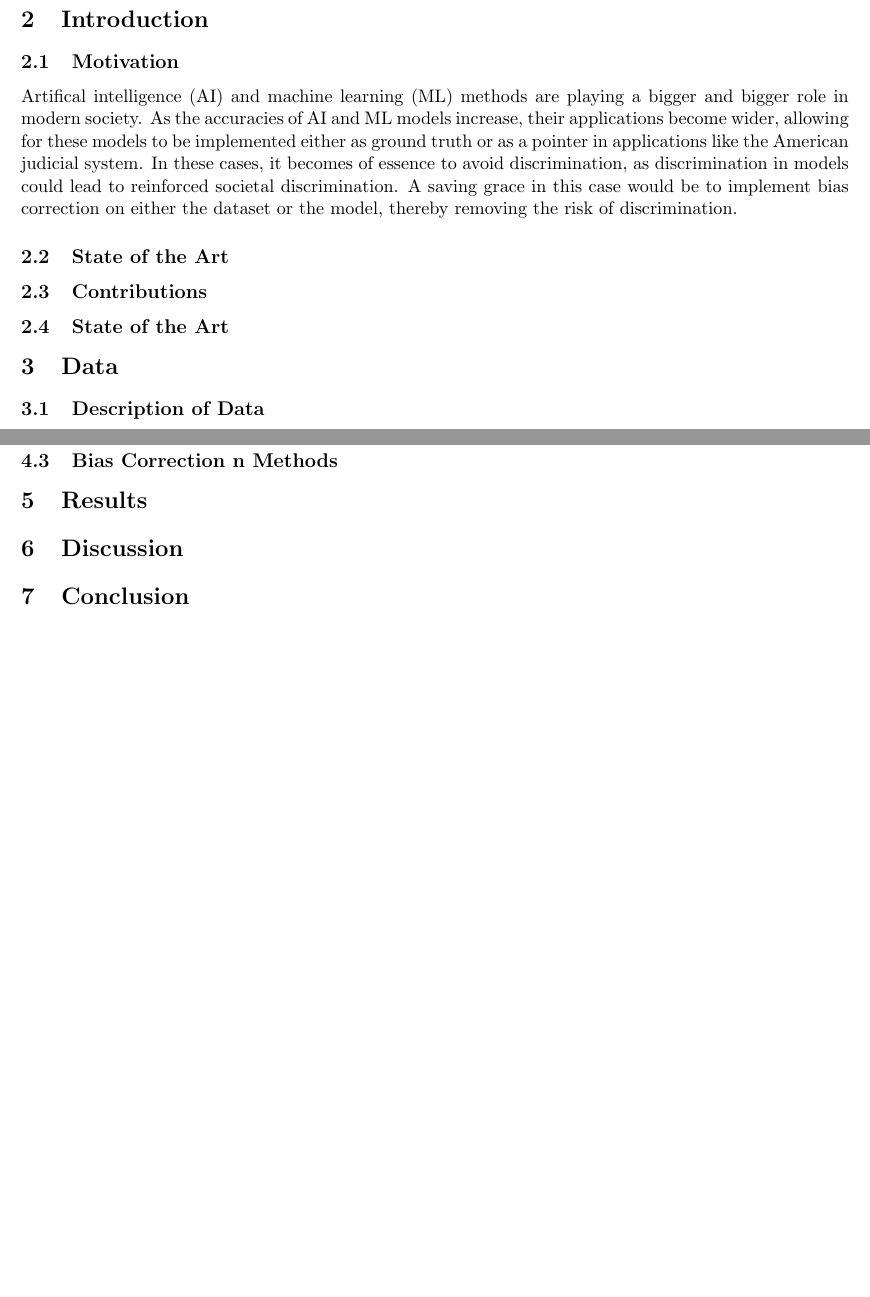
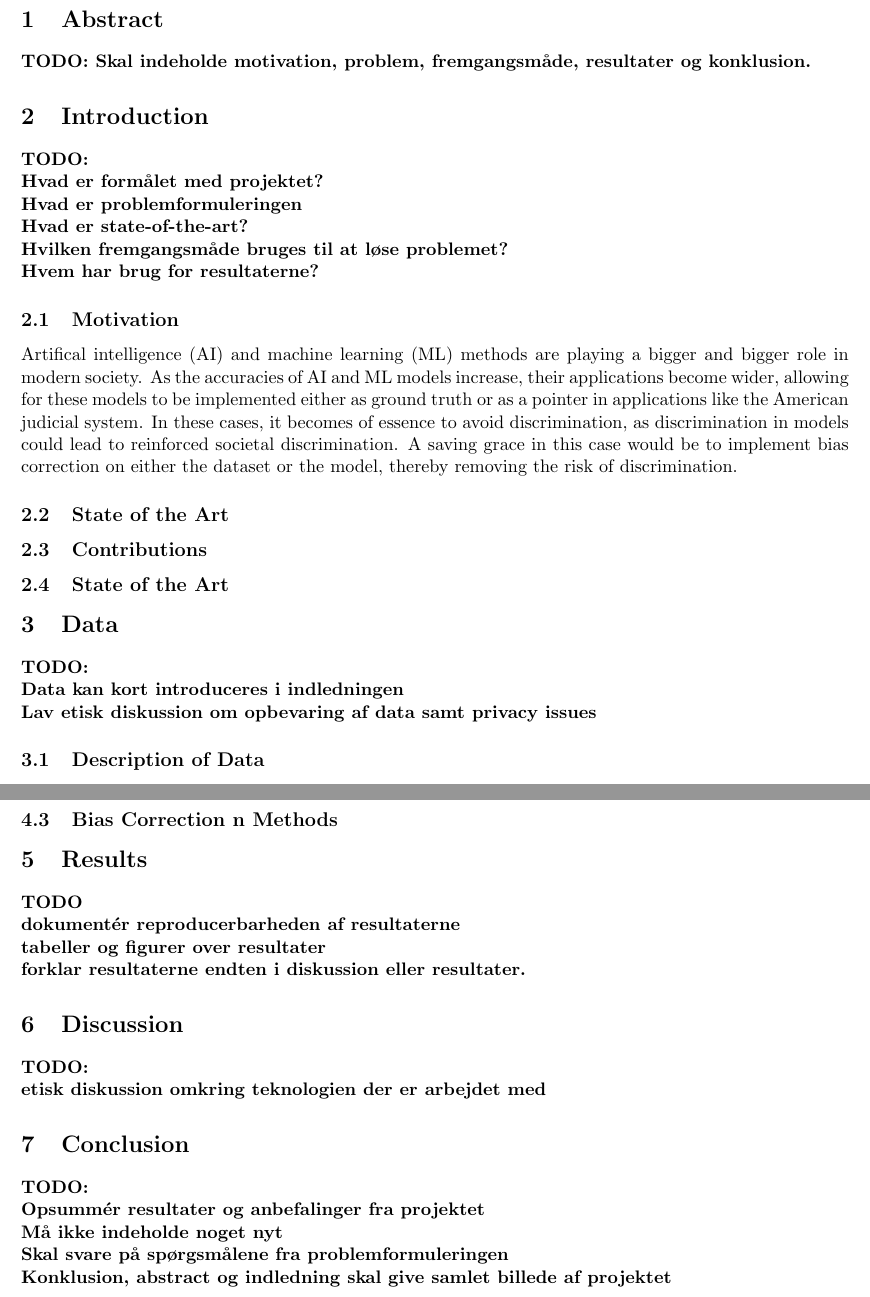
Before and after one commit to oskarwiese/fagprojekt, a LaTeX paper (report/Report.tex): two parts of pages 3 and 8 of 10 before the commit and two parts of pages 4 and 9 of 11 after it, joined at a grey line, cut at the place of the change, the shorter picture padded with empty space. Compiled offline with pdfLaTeX; a missing bibliography style is replaced by a similar one.

Commit message:
tilfølet report guidelines

```diff
--- a/report/Report.tex
+++ b/report/Report.tex
@@ -9,6 +9,7 @@
 \usepackage{amsmath}
 \usepackage{ragged2e}
 \usepackage{booktabs}
+\usepackage{lipsum}
 \hypersetup{
 	colorlinks=true,
 	linkcolor=blue,
@@ -18,9 +19,8 @@
 \usepackage{subfig}
 \usepackage{graphicx}
 \title{Fairness in Classification}
-\author{Oskar Eiler Wiese Christensen s183917 \\ Anders Henriksen s183904}
+\author{Anders Henriksen \\ Oskar Eiler Wiese Christensen  \\ \texttt{\{s183917, s183904\}@student.dtu.dk}}
 \date{\today}
-
 
 \pagestyle{plain}
 \fancyhf{}
@@ -37 +41,2 @@
 	\section{Abstract}
+	\textbf{TODO: Skal indeholde motivation, problem, fremgangsmåde, resultater og konklusion.}
@@ -39,5 +43,6 @@
 
 	\section{Introduction}
+	\textbf{TODO: \\ Hvad er formålet med projektet? \\ Hvad er problemformuleringen \\ Hvad er state-of-the-art? \\ Hvilken fremgangsmåde bruges til at løse problemet? \\ Hvem har brug for resultaterne?}
 
 	\subsection{Motivation}
 	Artifical intelligence (AI) and machine learning (ML) methods are playing a bigger and bigger role in modern society. As the accuracies of AI and ML models increase, their applications become wider, allowing for these  models to be implemented either as ground truth or as a pointer in applications like the American judicial system. In these cases, it becomes of essence to avoid discrimination, as discrimination in models could lead to reinforced societal discrimination. A saving grace in this case would be to implement bias correction on either the dataset or the model, thereby removing the risk of discrimination.
@@ -54,6 +59,7 @@
 
 
 	\section{Data}
+	\textbf{TODO: \\ Data kan kort introduceres i indledningen \\ Lav etisk diskussion om opbevaring af data samt privacy issues}
 
 	\subsection{Description of Data}
 	The data used in this project stems from an initial analysis of the COMPAS (Correctional Offender Management Profiling for Alternative Sanctions) algorithm by its developers, Northpointe Inc. After this analysis, ProPublica made a subsequent analysis of this data as well as their own queries of the offenders involved and data of the offenders who actually recidivated. This data is stored in the \texttt{compas-scores-two-year.csv} dataset from ProPublica's GitHub page, which can be found here: \url{https://github.com/propublica/compas-analysis/blob/master/compas-scores-two-years.csv}. \\\\
@@ -162,12 +169,13 @@
 	\subsection{Bias Correction	n Methods}
 
 	\section{Results}
-
+	\textbf{TODO \\ dokumentér reproducerbarheden af resultaterne \\ tabeller og figurer over resultater \\ forklar resultaterne endten i diskussion eller resultater.}
 
 	\section{Discussion}
-
+	\textbf{TODO: \\ etisk diskussion omkring teknologien der er arbejdet med}
 
 	\section{Conclusion}
+	\textbf{TODO: \\ Opsummér resultater og anbefalinger fra projektet \\ Må ikke indeholde noget nyt \\ Skal svare på spørgsmålene fra problemformuleringen \\ Konklusion, abstract og indledning skal give samlet billede af projektet}
 
 	\section{Appendix}
 
```
Also changed, not shown: report/Report.tex (6 more changed lines).
